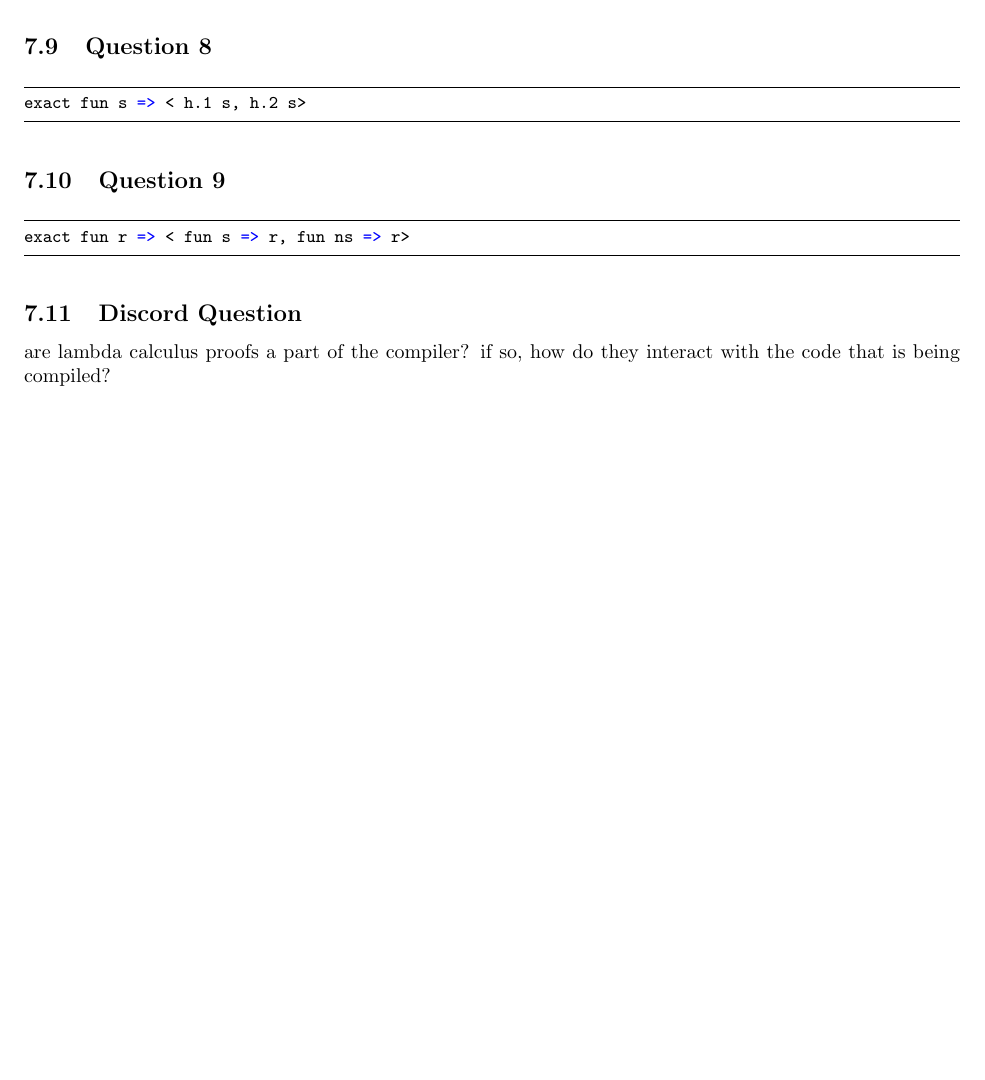
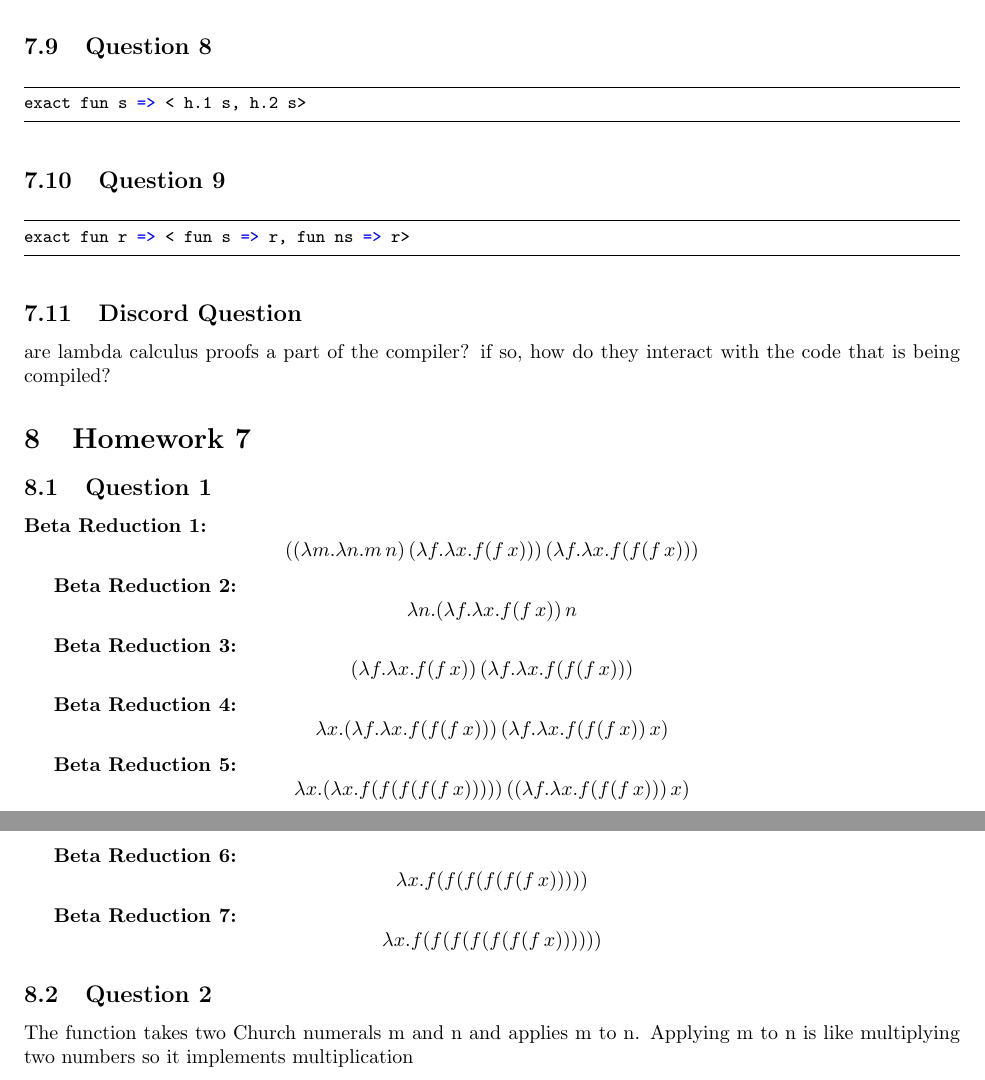
Before and after one commit to AndrewEppich/CPSC_354, a LaTeX paper (report.tex): part of page 10 of 10 before the commit and two parts of pages 10 and 11 of 11 after it, the two joined at a grey line, cut so that both start at the same text, the shorter picture padded with empty space. Compiled offline with pdfLaTeX.

Commit message:
Homework 7

```diff
--- a/report.tex
+++ b/report.tex
@@ -381,4 +381,50 @@ exact fun r => < fun s => r, fun ns => r>
 
 are lambda calculus proofs a part of the compiler? if so, how do they interact with the code that is being compiled?
 
+
+\section{Homework 7}\label{homework7}
+
+\subsection{Question 1}
+
+\textbf{Beta Reduction 1:}
+\[
+((\lambda m. \lambda n. m \, n) \, (\lambda f. \lambda x. f(f \, x))) \, (\lambda f. \lambda x. f(f(f \, x)))
+\]
+
+\textbf{Beta Reduction 2:}
+\[
+\lambda n. (\lambda f. \lambda x. f(f \, x)) \, n
+\]
+
+\textbf{Beta Reduction 3:}
+\[
+(\lambda f. \lambda x. f(f \, x)) \, (\lambda f. \lambda x. f(f(f \, x)))
+\]
+
+\textbf{Beta Reduction 4:}
+\[
+\lambda x. (\lambda f. \lambda x. f(f(f \, x))) \, (\lambda f. \lambda x. f(f(f \, x)) \, x)
+\]
+
+\textbf{Beta Reduction 5:}
+\[
+\lambda x. (\lambda x. f(f(f(f(f \, x))))) \, ((\lambda f. \lambda x. f(f(f \, x))) \, x)
+\]
+
+\textbf{Beta Reduction 6:}
+\[
+\lambda x. f(f(f(f(f(f \, x)))))
+\]
+
+\textbf{Beta Reduction 7:}
+\[
+\lambda x. f(f(f(f(f(f(f \, x))))))
+\]
+
+
+\subsection{Question 2}
+
+The function takes two Church numerals m and n and applies m to n. Applying m to n is like multiplying two numbers so it implements multiplication
+
+
 \end{document}
```
Also changed, not shown: report.pdf (added), 5 other files.
